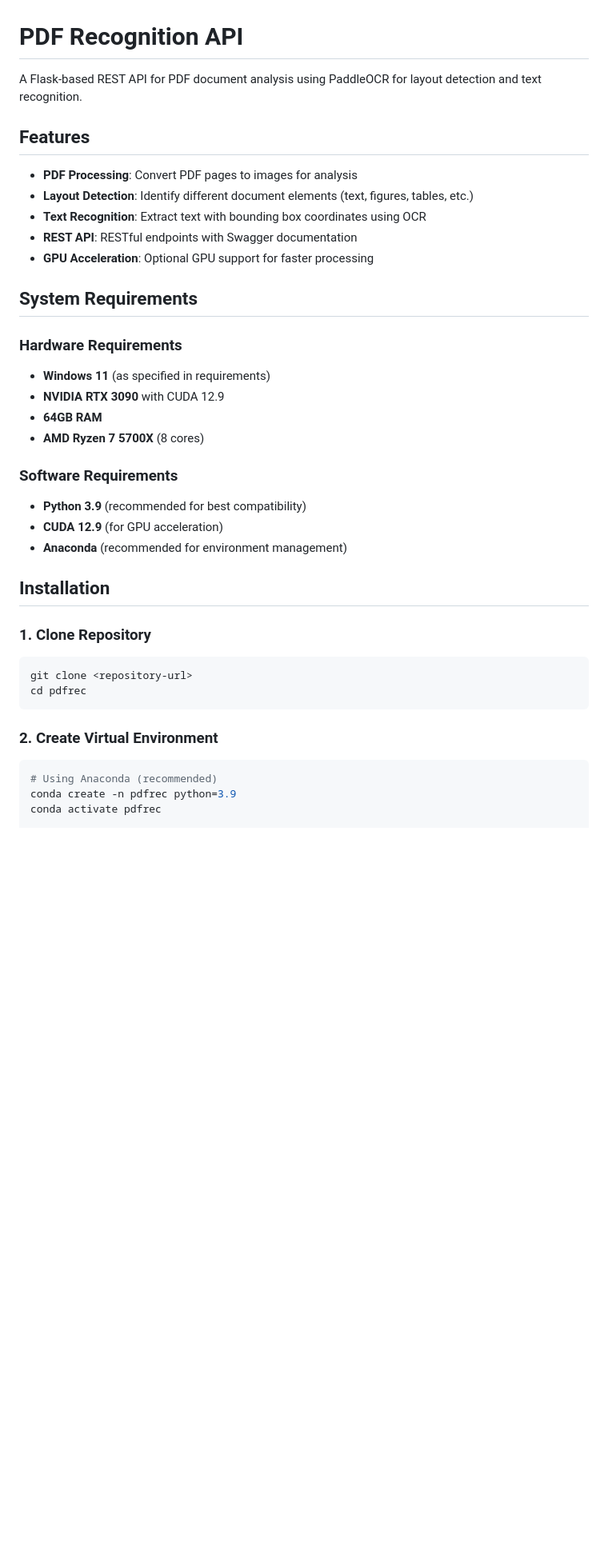
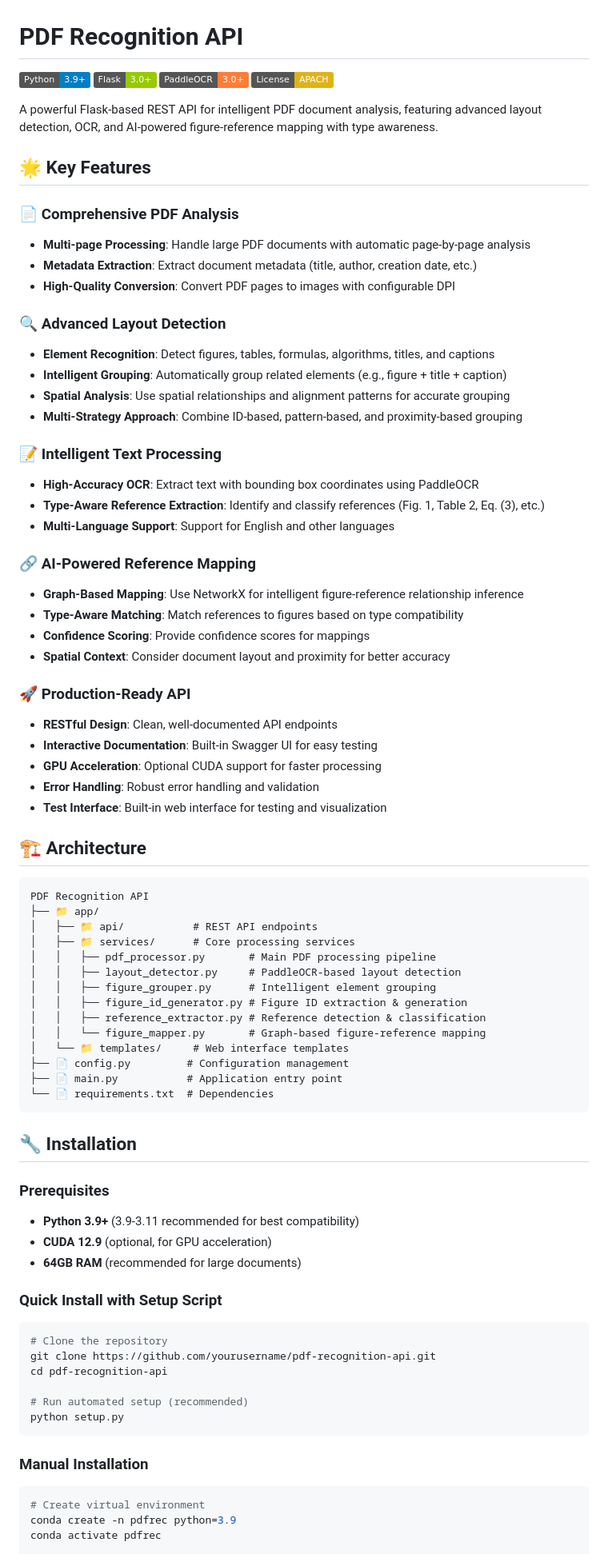
Before and after one commit to CommitBang/PDFRecognitionAPI, a Markdown page: README.md, the part around the change printed below. Shown: that part at 80% size. GitHub-like rendering; badges without logos; blank space fills up the shorter version.

````diff
--- a/README.md
+++ b/README.md
@@ -1,39 +1,85 @@
 # PDF Recognition API
 
-A Flask-based REST API for PDF document analysis using PaddleOCR for layout detection and text recognition.
+[![Python](https://img.shields.io/badge/Python-3.9+-blue.svg)](https://www.python.org/downloads/)
+[![Flask](https://img.shields.io/badge/Flask-3.0+-green.svg)](https://flask.palletsprojects.com/)
+[![PaddleOCR](https://img.shields.io/badge/PaddleOCR-3.0+-orange.svg)](https://github.com/PaddlePaddle/PaddleOCR)
+[![License](https://img.shields.io/badge/License-APACH-yellow.svg)](LICENSE)
 
-## Features
+A powerful Flask-based REST API for intelligent PDF document analysis, featuring advanced layout detection, OCR, and AI-powered figure-reference mapping with type awareness.
 
-- **PDF Processing**: Convert PDF pages to images for analysis
-- **Layout Detection**: Identify different document elements (text, figures, tables, etc.)
-- **Text Recognition**: Extract text with bounding box coordinates using OCR
-- **REST API**: RESTful endpoints with Swagger documentation
-- **GPU Acceleration**: Optional GPU support for faster processing
+## 🌟 Key Features
 
-## System Requirements
+### 📄 **Comprehensive PDF Analysis**
+- **Multi-page Processing**: Handle large PDF documents with automatic page-by-page analysis
+- **Metadata Extraction**: Extract document metadata (title, author, creation date, etc.)
+- **High-Quality Conversion**: Convert PDF pages to images with configurable DPI
 
-### Hardware Requirements
-- **Windows 11** (as specified in requirements)
-- **NVIDIA RTX 3090** with CUDA 12.9
-- **64GB RAM**
-- **AMD Ryzen 7 5700X** (8 cores)
+### 🔍 **Advanced Layout Detection**
+- **Element Recognition**: Detect figures, tables, formulas, algorithms, titles, and captions
+- **Intelligent Grouping**: Automatically group related elements (e.g., figure + title + caption)
+- **Spatial Analysis**: Use spatial relationships and alignment patterns for accurate grouping
+- **Multi-Strategy Approach**: Combine ID-based, pattern-based, and proximity-based grouping
 
-### Software Requirements
-- **Python 3.9** (recommended for best compatibility)
-- **CUDA 12.9** (for GPU acceleration)
-- **Anaconda** (recommended for environment management)
+### 📝 **Intelligent Text Processing**
+- **High-Accuracy OCR**: Extract text with bounding box coordinates using PaddleOCR
+- **Type-Aware Reference Extraction**: Identify and classify references (Fig. 1, Table 2, Eq. (3), etc.)
+- **Multi-Language Support**: Support for English and other languages
 
-## Installation
+### 🔗 **AI-Powered Reference Mapping**
+- **Graph-Based Mapping**: Use NetworkX for intelligent figure-reference relationship inference
+- **Type-Aware Matching**: Match references to figures based on type compatibility
+- **Confidence Scoring**: Provide confidence scores for mappings
+- **Spatial Context**: Consider document layout and proximity for better accuracy
 
-### 1. Clone Repository
-```bash
-git clone <repository-url>
-cd pdfrec
+### 🚀 **Production-Ready API**
+- **RESTful Design**: Clean, well-documented API endpoints
+- **Interactive Documentation**: Built-in Swagger UI for easy testing
+- **GPU Acceleration**: Optional CUDA support for faster processing
+- **Error Handling**: Robust error handling and validation
+- **Test Interface**: Built-in web interface for testing and visualization
+
+## 🏗️ Architecture
+
+```
+PDF Recognition API
+├── 📁 app/
+│   ├── 📁 api/           # REST API endpoints
+│   ├── 📁 services/      # Core processing services
+│   │   ├── pdf_processor.py       # Main PDF processing pipeline
+│   │   ├── layout_detector.py     # PaddleOCR-based layout detection
+│   │   ├── figure_grouper.py      # Intelligent element grouping
+│   │   ├── figure_id_generator.py # Figure ID extraction & generation
+│   │   ├── reference_extractor.py # Reference detection & classification
+│   │   └── figure_mapper.py       # Graph-based figure-reference mapping
+│   └── 📁 templates/     # Web interface templates
+├── 📄 config.py         # Configuration management
+├── 📄 main.py           # Application entry point
+└── 📄 requirements.txt  # Dependencies
 ```
 
-### 2. Create Virtual Environment
+## 🔧 Installation
+
+### Prerequisites
+
+- **Python 3.9+** (3.9-3.11 recommended for best compatibility)
+- **CUDA 12.9** (optional, for GPU acceleration)
+- **64GB RAM** (recommended for large documents)
+
+### Quick Install with Setup Script
+
 ```bash
-# Using Anaconda (recommended)
+# Clone the repository
+git clone https://github.com/yourusername/pdf-recognition-api.git
+cd pdf-recognition-api
+
+# Run automated setup (recommended)
+python setup.py
+```
+
+### Manual Installation
+
+```bash
+# Create virtual environment
 conda create -n pdfrec python=3.9
 conda activate pdfrec
 
````
Also changed, not shown: other parts of README.md (+254 -149 lines).
